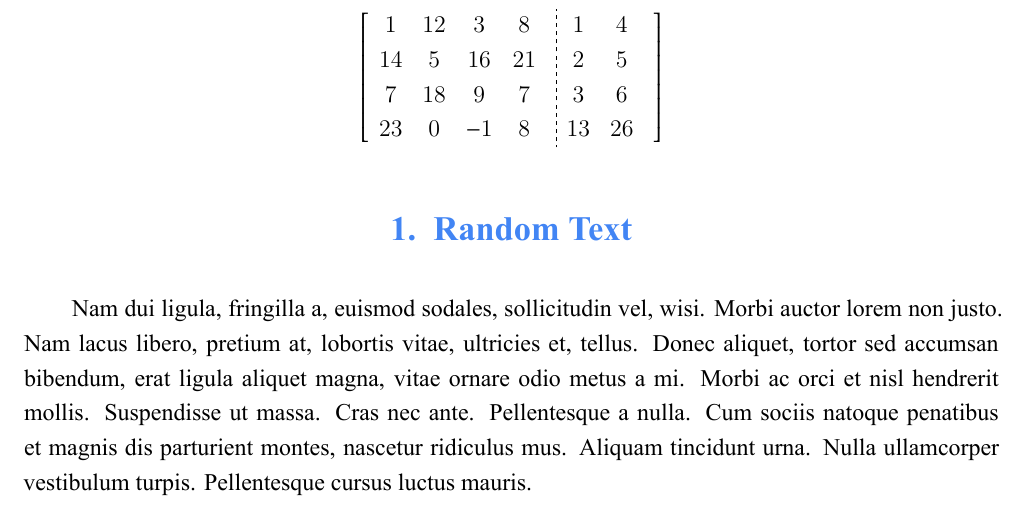
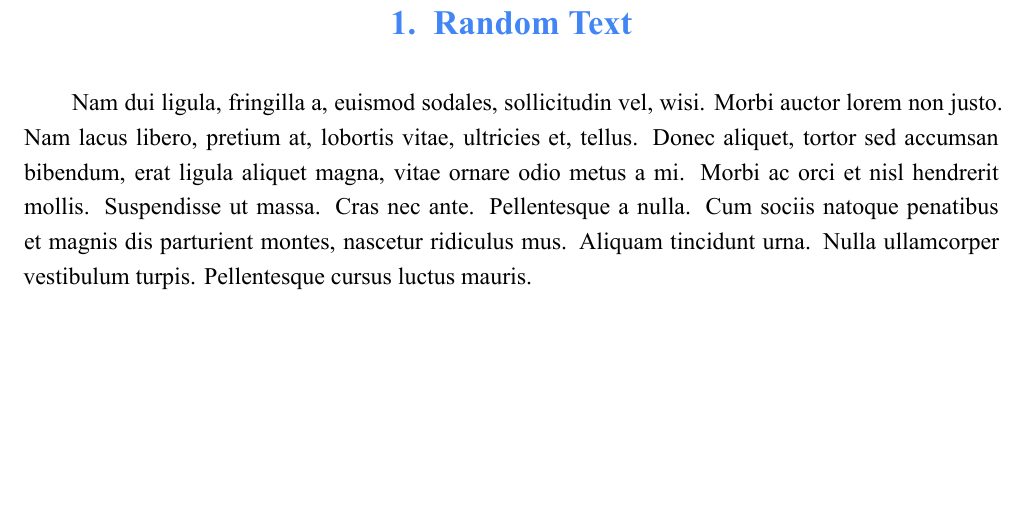
Before and after one commit to MatNoble/LaTeX-Document, a LaTeX document (EN/Document-EN.tex): part of page 3 of 10, cut at the place of the change, the shorter picture padded with empty space. The pictures show the PDF file EN/Document-EN.pdf that the author committed with the source.

Commit message:
update en

```diff
--- a/EN/Document-EN.tex
+++ b/EN/Document-EN.tex
@@ -21,13 +21,3 @@
 \listoflistings
 
 \clearpage
-
-\[
-    \left[ {\begin{array}{c;{2pt/2pt}c}
-              \begin{matrix}
-                  1 & 12 & 3 & 8 \\
-                  14 & 5 & 16 &21\\
-                  7 & 18 & 9 &7 \\
-                  23 & 0 & -1 &8\\
-              \end{matrix} &
-                             \begin{matrix}
```
Also changed, not shown: EN/Document-EN.pdf, EN/Document-EN.tex (8 more changed lines).
